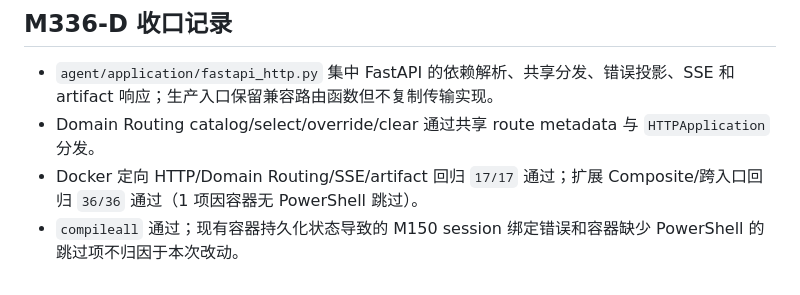
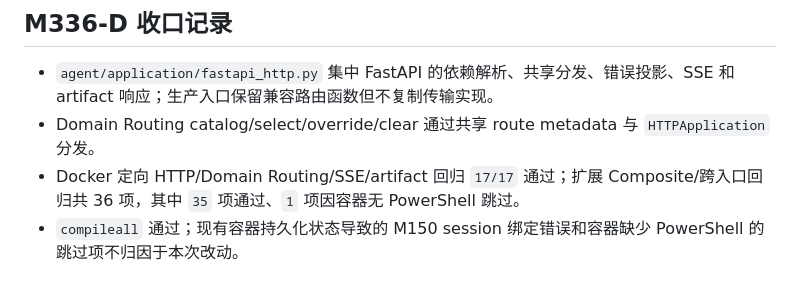
Before and after one commit to Serate/spatial-agent, a Markdown page: tasks/current-state.md, the part around the change. Drawn GitHub-style.

Commit message:
docs: correct M336 verification counts

```diff
--- a/tasks/current-state.md
+++ b/tasks/current-state.md
@@ -62,5 +62,5 @@
 
 - `agent/application/fastapi_http.py` 集中 FastAPI 的依赖解析、共享分发、错误投影、SSE 和 artifact 响应；生产入口保留兼容路由函数但不复制传输实现。
 - Domain Routing catalog/select/override/clear 通过共享 route metadata 与 `HTTPApplication` 分发。
-- Docker 定向 HTTP/Domain Routing/SSE/artifact 回归 `17/17` 通过；扩展 Composite/跨入口回归 `36/36` 通过（1 项因容器无 PowerShell 跳过）。
+- Docker 定向 HTTP/Domain Routing/SSE/artifact 回归 `17/17` 通过；扩展 Composite/跨入口回归共 36 项，其中 `35` 项通过、`1` 项因容器无 PowerShell 跳过。
 - `compileall` 通过；现有容器持久化状态导致的 M150 session 绑定错误和容器缺少 PowerShell 的跳过项不归因于本次改动。
```
Also changed, not shown: 1 other file.
